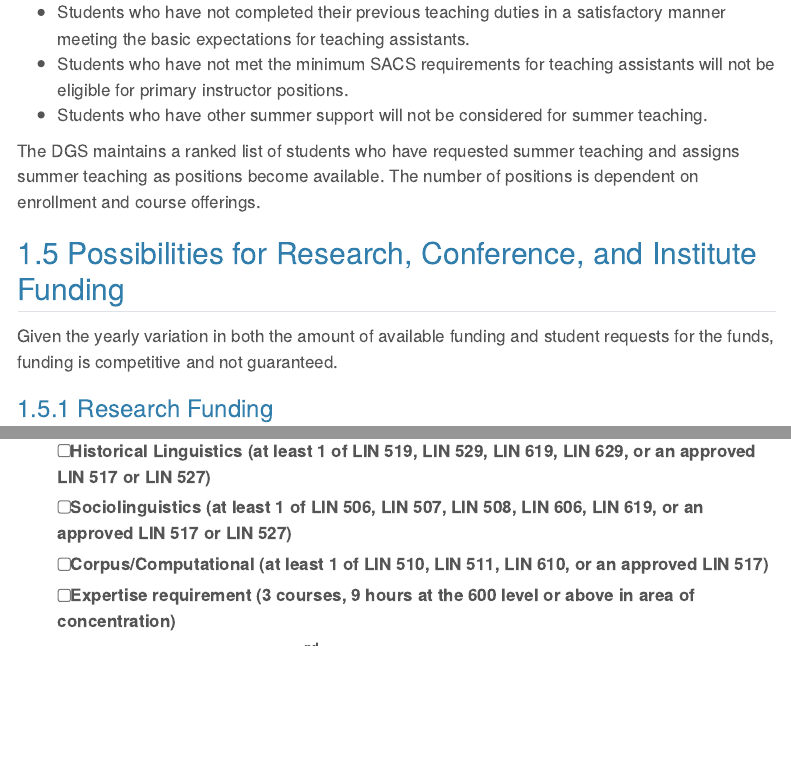
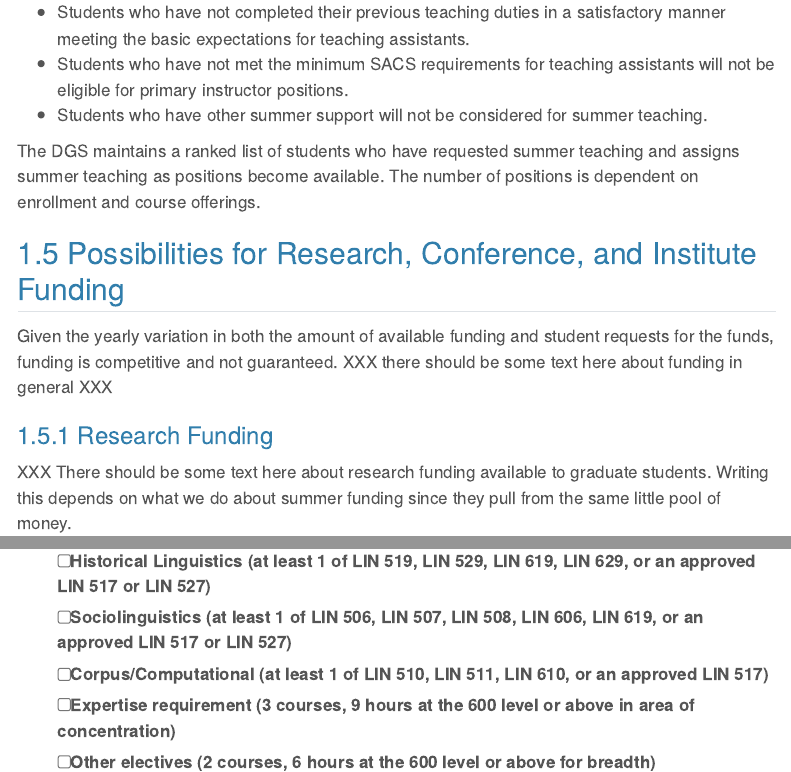
Before and after one commit to kbmcgowan/GraduateHandbook, a Quarto document (handbook.qmd): the page in a window 1100 px wide, from 2170 px down, and a second part further down, joined at a grey line. Rendered offline with R 4.5, knitr and Pandoc in place of Quarto, with nearby package versions; menus at the side of the page are left out.

Commit message:
Update handbook.qmd
tidying up funding language and placeholders

```diff
--- a/handbook.qmd
+++ b/handbook.qmd
@@ -84,7 +84,7 @@ The DGS maintains a ranked list of students who have requested summer teaching a
 
 ## Possibilities for Research, Conference, and Institute Funding
 
-Given the yearly variation in both the amount of available funding and student requests for the funds, funding is competitive and not guaranteed.
+Given the yearly variation in both the amount of available funding and student requests for the funds, funding is competitive and not guaranteed. XXX there should be some text here about funding in general XXX
 
 ### Research Funding
 
@@ -434,6 +434,7 @@ The purpose of the Linguistic Graduate Student Association (henceforth LGSA) is
 - [ ] Sociolinguistics (at least 1 of LIN 506, LIN 507, LIN 508, LIN 606, LIN 619, or an approved LIN 517 or LIN 527)
 - [ ] Corpus/Computational (at least 1 of LIN 510, LIN 511, LIN 610, or an approved LIN 517)
 - [ ] Expertise requirement (3 courses, 9 hours at the 600 level or above in area of concentration)
+- [ ] Other electives (2 courses, 6 hours at the 600 level or above for breadth)
 - [ ] Advisor engaged by end of 2^nd^ semester and registered with the DGS
 - [ ] XXX Demonstrated knowledge of 2 human languages other than English XXX
 - [ ] Committee formed (3^rd^ semester) and The Formation of Doctoral Advisory Committee Form is submitted to the Graduate School^[[gradschool.uky.edu/studentforms](https://gradschool.uky.edu/studentforms)]
```
Also changed, not shown: handbook.qmd (10 more changed lines).
